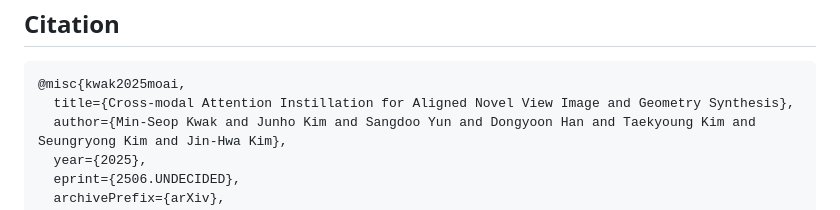
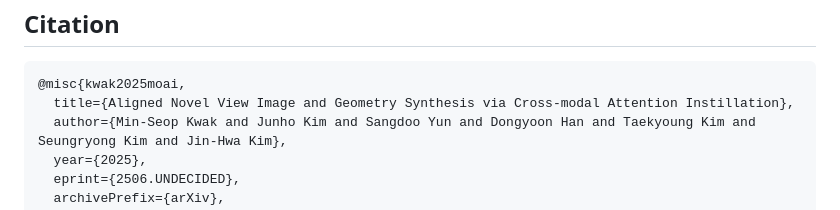
Before and after one commit to cvlab-kaist/MoAI, a Markdown page: README.md, the part around the change. Drawn GitHub-style.

Commit message:
Corres fix.

````diff
--- a/README.md
+++ b/README.md
@@ -152,7 +152,7 @@ rel_view_mtx = (
 
 ``` bibtex
 @misc{kwak2025moai,
-  title={Cross-modal Attention Instillation for Aligned Novel View Image and Geometry Synthesis},
+  title={Aligned Novel View Image and Geometry Synthesis via Cross-modal Attention Instillation},
   author={Min-Seop Kwak and Junho Kim and Sangdoo Yun and Dongyoon Han and Taekyoung Kim and Seungryong Kim and Jin-Hwa Kim},
   year={2025},
   eprint={2506.UNDECIDED},
````
